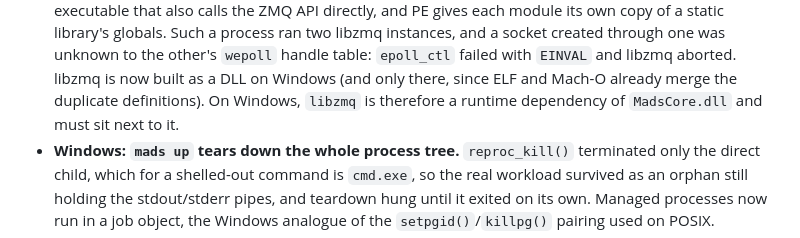
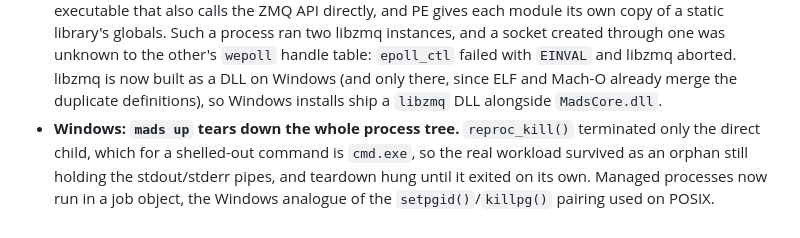
Before and after one commit to pbosetti/MADS, a Markdown page: CHANGES.md, the part around the change. Rendered like a GitHub page.

Commit message:
fix(windows): update libzmq handling to use DLL and clarify installation requirements

```diff
--- a/CHANGES.md
+++ b/CHANGES.md
@@ -109,8 +109,8 @@ This document summarizes what changed between `v2.4.3` and `v2.5.0`.
   through one was unknown to the other's `wepoll` handle table: `epoll_ctl`
   failed with `EINVAL` and libzmq aborted. libzmq is now built as a DLL on
   Windows (and only there, since ELF and Mach-O already merge the duplicate
-  definitions). On Windows, `libzmq` is therefore a runtime dependency of
-  `MadsCore.dll` and must sit next to it.
+  definitions), so Windows installs ship a `libzmq` DLL alongside
+  `MadsCore.dll`.
 - **Windows: `mads up` tears down the whole process tree.** `reproc_kill()`
   terminated only the direct child, which for a shelled-out command is
   `cmd.exe`, so the real workload survived as an orphan still holding the
```
